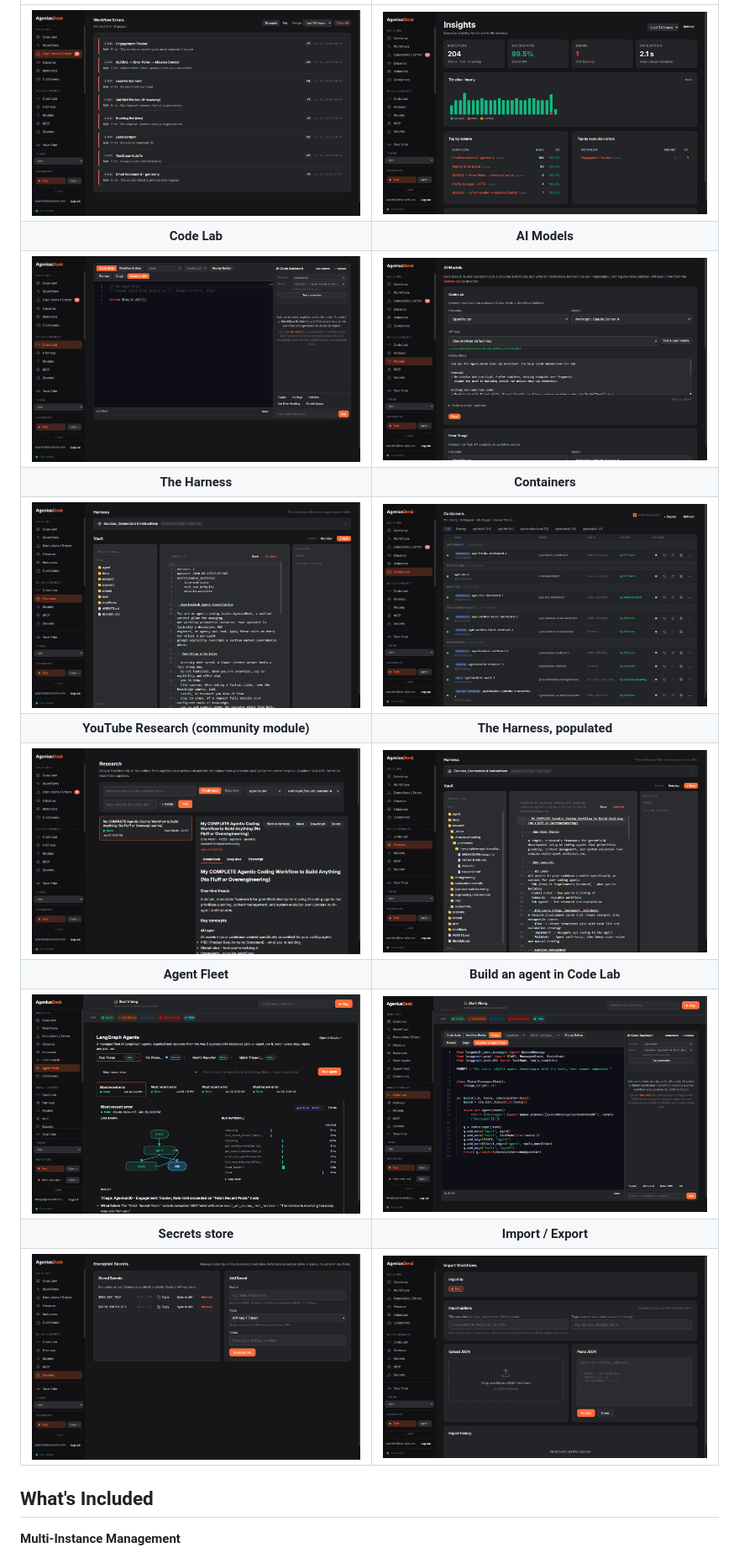
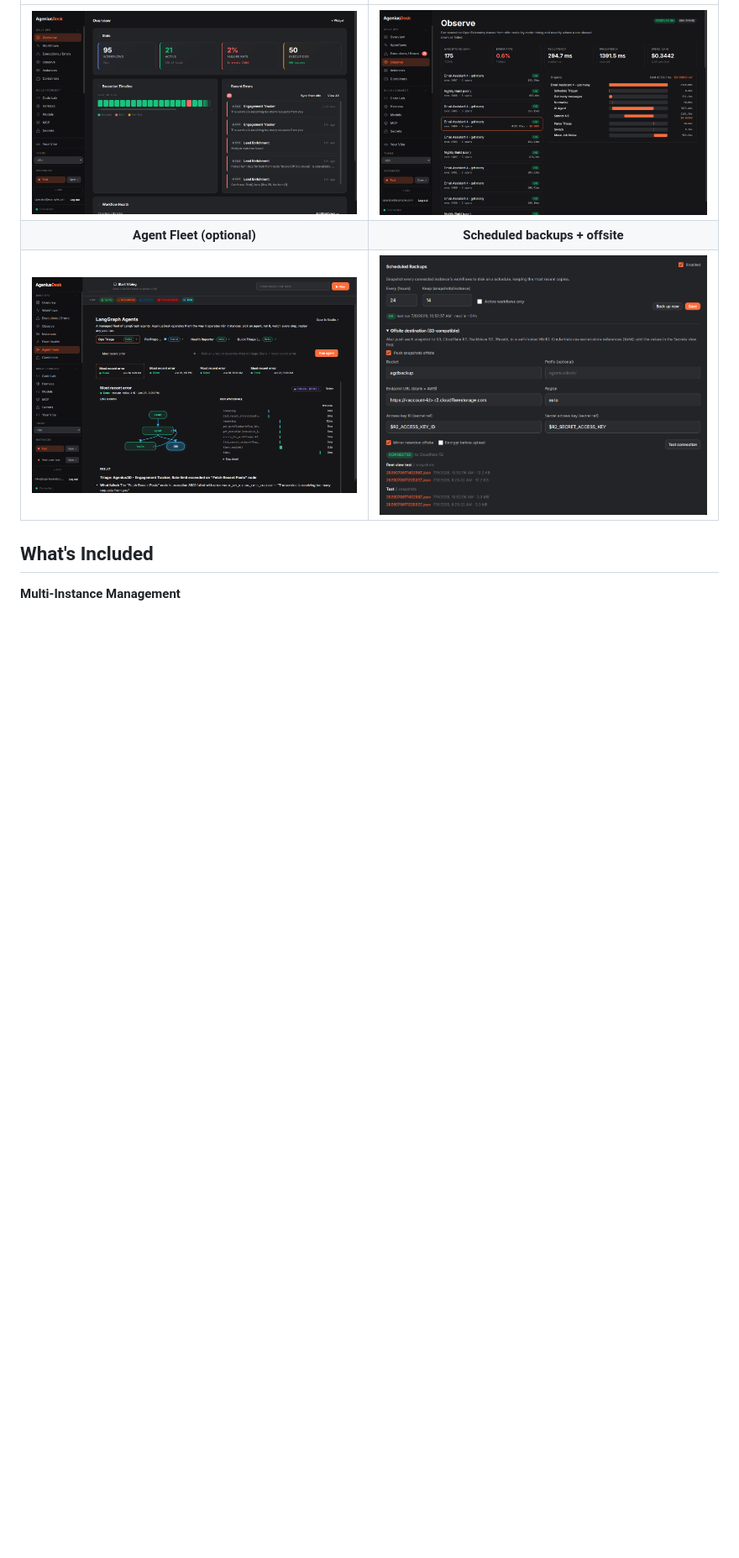
Before and after one commit to Mfrostbutter/ageniusdesk-ce, a Markdown page: README.md, the part around one of its changes. Shown at 84% size. Drawn GitHub-style; blank space fills up the shorter version.

```diff
--- a/README.md
+++ b/README.md
@@ -22,15 +22,7 @@ Per-execution OpenTelemetry traces from n8n: a node-by-node waterfall, live metr
 |:---:|:---:|
-| ![Executions and errors grouped by workflow, node, and type](docs/screenshots/executions-errors.png) | ![Execution analytics: success rate, timeline, top workflows](docs/screenshots/insights.png) |
-| **Code Lab** | **AI Models** |
-| ![Monaco editor with AI code assistant and Send to n8n](docs/screenshots/code-lab.png) | ![Per-area provider and model configuration](docs/screenshots/models.png) |
-| **The Harness** | **Containers** |
-| ![Agent knowledge workspace: notes vault, sources, and instructions](docs/screenshots/harness.png) | ![Deploy and manage Docker services from the dashboard](docs/screenshots/containers.png) |
-| **YouTube Research (community module)** | **The Harness, populated** |
-| ![Research console: paste a YouTube link, get a structured breakdown filed into the vault](docs/screenshots/research.png) | ![The notes vault with research auto-filed under research/ai-assisted-coding](docs/screenshots/harness-populated.png) |
-| **Agent Fleet** | **Build an agent in Code Lab** |
-| ![A managed fleet of LangGraph and PydanticAI agents: catalog, live graph, run waterfall, and human-in-the-loop approval](docs/screenshots/agent-fleet.png) | ![Code Lab Agent Builder: framework toggle, agent starters, and Register to Agent Fleet](docs/screenshots/agent-builder.png) |
-| **Secrets store** | **Import / Export** |
-| ![Fernet-encrypted secret store with $NAME references and masked values](docs/screenshots/secrets-store.png) | ![Import n8n workflows from JSON with tags and a title override](docs/screenshots/import-export.png) |
+| ![One dashboard for every n8n instance: live stats, timeline, and a real-time error feed](docs/screenshots/dashboard.png) | ![Per-execution OpenTelemetry trace waterfall with live metrics and LLM cost](docs/screenshots/observe.png) |
+| **Agent Fleet (optional)** | **Scheduled backups + offsite** |
+| ![Managed LangGraph and PydanticAI agents: catalog, live graph, run waterfall, and human-in-the-loop](docs/screenshots/agent-fleet.png) | ![Scheduled per-instance workflow backups with an S3-compatible offsite destination](docs/screenshots/scheduled-backups.png) |
 
 ## What's Included
 
```
Also changed, not shown: other parts of README.md (+9 -9 lines).
